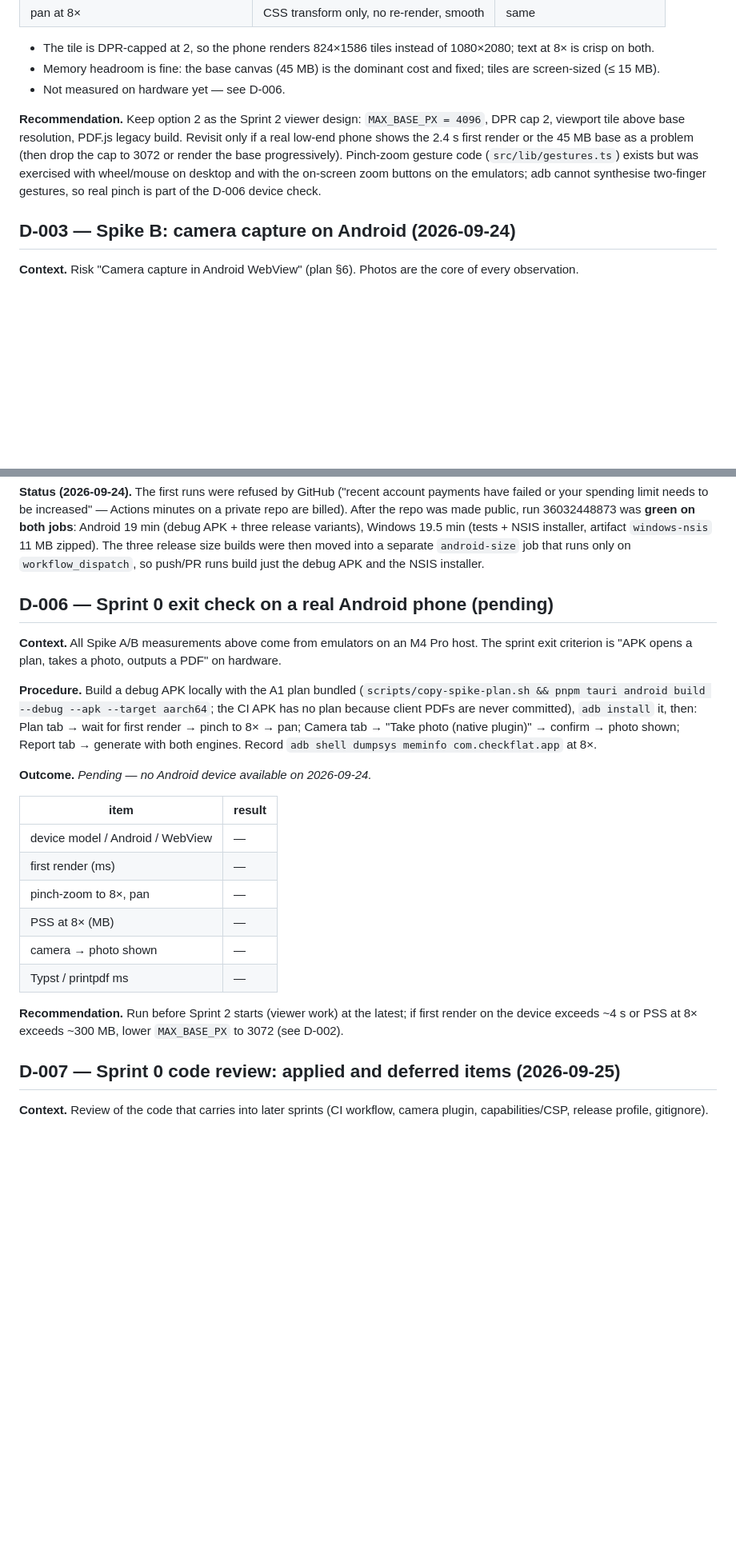
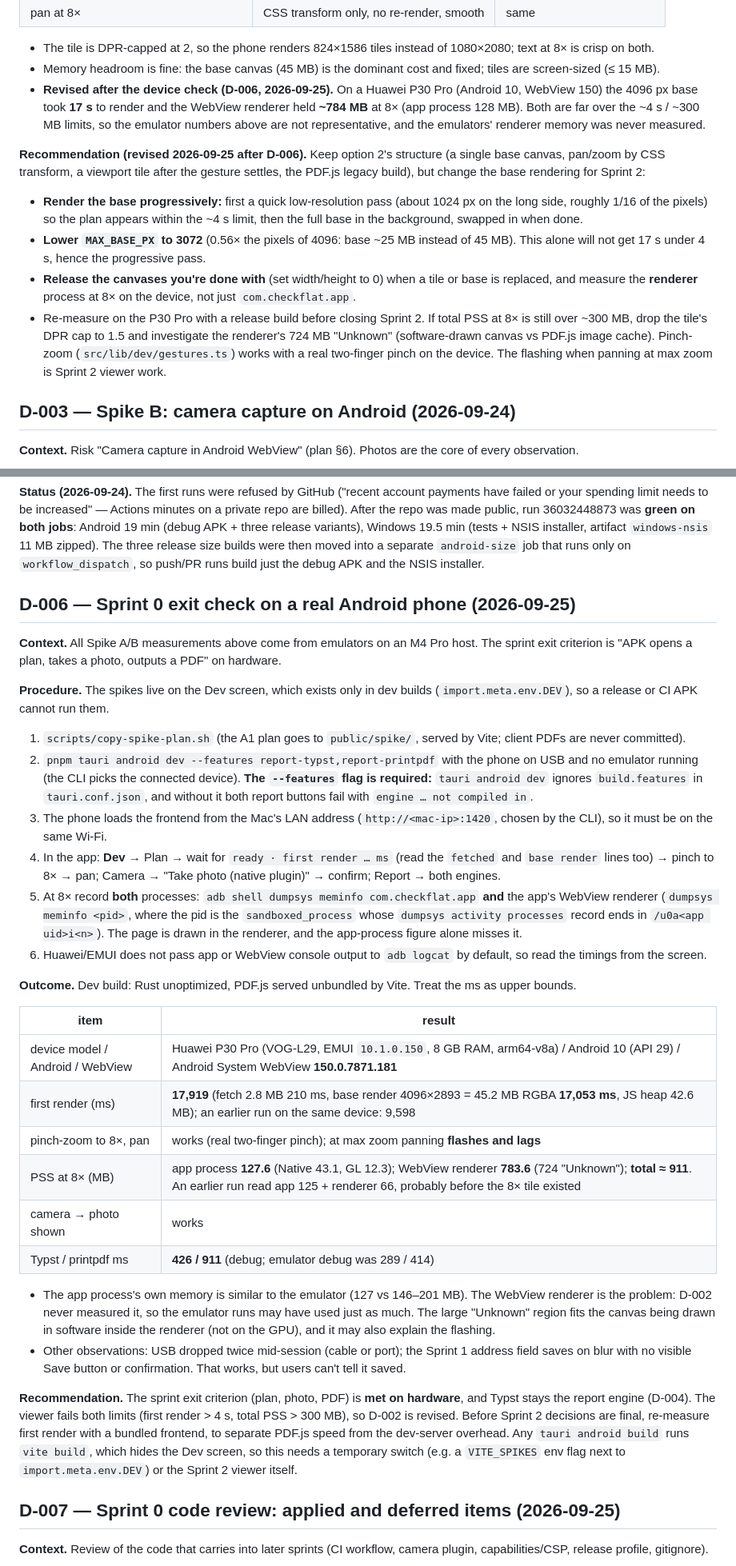
Before and after one commit to metambuy/checkflat, a Markdown page: docs/decisions.md, 2 parts joined by grey strips. Shown at 80% size. GitHub-like rendering; blank space fills up the shorter version.

Commit message:
docs: D-006 real-device results (Huawei P30 Pro), D-002 viewer revision, dev-build procedure
First render 17.9 s and ~911 MB total PSS at 8x (WebView renderer 784 MB)
exceed the 4 s / 300 MB thresholds; D-002 now recommends a progressive base
render plus MAX_BASE_PX 3072. Procedure: spikes need a dev build with
--features report-typst,report-printpdf, and the renderer must be measured.

Co-Authored-By: Claude Opus 5.5 <noreply@anthropic.com>

```diff
--- a/docs/decisions.md
+++ b/docs/decisions.md
@@ -42,9 +42,14 @@ Format: one entry per decision — Context / Options / Outcome / Recommendation.
 
 - The tile is DPR-capped at 2, so the phone renders 824×1586 tiles instead of 1080×2080; text at 8× is crisp on both.
 - Memory headroom is fine: the base canvas (45 MB) is the dominant cost and fixed; tiles are screen-sized (≤ 15 MB).
-- Not measured on hardware yet — see D-006.
+- **Revised after the device check (D-006, 2026-09-25).** On a Huawei P30 Pro (Android 10, WebView 150) the 4096 px base took **17 s** to render and the WebView renderer held **~784 MB** at 8× (app process 128 MB). Both are far over the ~4 s / ~300 MB limits, so the emulator numbers above are not representative, and the emulators' renderer memory was never measured.
 
-**Recommendation.** Keep option 2 as the Sprint 2 viewer design: `MAX_BASE_PX = 4096`, DPR cap 2, viewport tile above base resolution, PDF.js legacy build. Revisit only if a real low-end phone shows the 2.4 s first render or the 45 MB base as a problem (then drop the cap to 3072 or render the base progressively). Pinch-zoom gesture code (`src/lib/gestures.ts`) exists but was exercised with wheel/mouse on desktop and with the on-screen zoom buttons on the emulators; adb cannot synthesise two-finger gestures, so real pinch is part of the D-006 device check.
+**Recommendation (revised 2026-09-25 after D-006).** Keep option 2's structure (a single base canvas, pan/zoom by CSS transform, a viewport tile after the gesture settles, the PDF.js legacy build), but change the base rendering for Sprint 2:
+- **Render the base progressively:** first a quick low-resolution pass (about 1024 px on the long side, roughly 1/16 of the pixels) so the plan appears within the ~4 s limit, then the full base in the background, swapped in when done.
+- **Lower `MAX_BASE_PX` to 3072** (0.56× the pixels of 4096: base ~25 MB instead of 45 MB). This alone will not get 17 s under 4 s, hence the progressive pass.
+- **Release the canvases you're done with** (set width/height to 0) when a tile or base is replaced, and measure the **renderer** process at 8× on the device, not just `com.checkflat.app`.
+- Re-measure on the P30 Pro with a release build before closing Sprint 2. If total PSS at 8× is still over ~300 MB, drop the tile's DPR cap to 1.5 and investigate the renderer's 724 MB "Unknown" (software-drawn canvas vs PDF.js image cache).
+Pinch-zoom (`src/lib/dev/gestures.ts`) works with a real two-finger pinch on the device. The flashing when panning at max zoom is Sprint 2 viewer work.
 
 ## D-003 — Spike B: camera capture on Android (2026-09-24)
 **Context.** Risk "Camera capture in Android WebView" (plan §6). Photos are the core of every observation.
@@ -118,23 +123,32 @@ So **Typst costs ~22–24 MB of APK** on top of the ~11 MB Tauri shell + printpd
 
 **Status (2026-09-24).** The first runs were refused by GitHub ("recent account payments have failed or your spending limit needs to be increased" — Actions minutes on a private repo are billed). After the repo was made public, run 36032448873 was **green on both jobs**: Android 19 min (debug APK + three release variants), Windows 19.5 min (tests + NSIS installer, artifact `windows-nsis` 11 MB zipped). The three release size builds were then moved into a separate `android-size` job that runs only on `workflow_dispatch`, so push/PR runs build just the debug APK and the NSIS installer.
 
-## D-006 — Sprint 0 exit check on a real Android phone (pending)
+## D-006 — Sprint 0 exit check on a real Android phone (2026-09-25)
 **Context.** All Spike A/B measurements above come from emulators on an M4 Pro host. The sprint exit criterion is "APK opens a plan, takes a photo, outputs a PDF" on hardware.
 
-**Procedure.** Build a debug APK locally with the A1 plan bundled (`scripts/copy-spike-plan.sh && pnpm tauri android build --debug --apk --target aarch64`; the CI APK has no plan because client PDFs are never committed), `adb install` it, then: Plan tab → wait for first render → pinch to 8× → pan; Camera tab → "Take photo (native plugin)" → confirm → photo shown; Report tab → generate with both engines. Record `adb shell dumpsys meminfo com.checkflat.app` at 8×.
+**Procedure.** The spikes live on the Dev screen, which exists only in dev builds (`import.meta.env.DEV`), so a release or CI APK cannot run them.
+1. `scripts/copy-spike-plan.sh` (the A1 plan goes to `public/spike/`, served by Vite; client PDFs are never committed).
+2. `pnpm tauri android dev --features report-typst,report-printpdf` with the phone on USB and no emulator running (the CLI picks the connected device). **The `--features` flag is required:** `tauri android dev` ignores `build.features` in `tauri.conf.json`, and without it both report buttons fail with `engine … not compiled in`.
+3. The phone loads the frontend from the Mac's LAN address (`http://<mac-ip>:1420`, chosen by the CLI), so it must be on the same Wi-Fi.
+4. In the app: **Dev** → Plan → wait for `ready · first render … ms` (read the `fetched` and `base render` lines too) → pinch to 8× → pan; Camera → "Take photo (native plugin)" → confirm; Report → both engines.
+5. At 8× record **both** processes: `adb shell dumpsys meminfo com.checkflat.app` **and** the app's WebView renderer (`dumpsys meminfo <pid>`, where the pid is the `sandboxed_process` whose `dumpsys activity processes` record ends in `/u0a<app uid>i<n>`). The page is drawn in the renderer, and the app-process figure alone misses it.
+6. Huawei/EMUI does not pass app or WebView console output to `adb logcat` by default, so read the timings from the screen.
 
-**Outcome.** _Pending — no Android device available on 2026-09-24._
+**Outcome.** Dev build: Rust unoptimized, PDF.js served unbundled by Vite. Treat the ms as upper bounds.
 
 | item | result |
 |---|---|
-| device model / Android / WebView | — |
-| first render (ms) | — |
-| pinch-zoom to 8×, pan | — |
-| PSS at 8× (MB) | — |
-| camera → photo shown | — |
-| Typst / printpdf ms | — |
+| device model / Android / WebView | Huawei P30 Pro (VOG-L29, EMUI `10.1.0.150`, 8 GB RAM, arm64-v8a) / Android 10 (API 29) / Android System WebView **150.0.7871.181** |
+| first render (ms) | **17,919** (fetch 2.8 MB 210 ms, base render 4096×2893 = 45.2 MB RGBA **17,053 ms**, JS heap 42.6 MB); an earlier run on the same device: 9,598 |
+| pinch-zoom to 8×, pan | works (real two-finger pinch); at max zoom panning **flashes and lags** |
+| PSS at 8× (MB) | app process **127.6** (Native 43.1, GL 12.3); WebView renderer **783.6** (724 "Unknown"); **total ≈ 911**. An earlier run read app 125 + renderer 66, probably before the 8× tile existed |
+| camera → photo shown | works |
+| Typst / printpdf ms | **426 / 911** (debug; emulator debug was 289 / 414) |
 
-**Recommendation.** Run before Sprint 2 starts (viewer work) at the latest; if first render on the device exceeds ~4 s or PSS at 8× exceeds ~300 MB, lower `MAX_BASE_PX` to 3072 (see D-002).
+- The app process's own memory is similar to the emulator (127 vs 146–201 MB). The WebView renderer is the problem: D-002 never measured it, so the emulator runs may have used just as much. The large "Unknown" region fits the canvas being drawn in software inside the renderer (not on the GPU), and it may also explain the flashing.
+- Other observations: USB dropped twice mid-session (cable or port); the Sprint 1 address field saves on blur with no visible Save button or confirmation. That works, but users can't tell it saved.
+
+**Recommendation.** The sprint exit criterion (plan, photo, PDF) is **met on hardware**, and Typst stays the report engine (D-004). The viewer fails both limits (first render > 4 s, total PSS > 300 MB), so D-002 is revised. Before Sprint 2 decisions are final, re-measure first render with a bundled frontend, to separate PDF.js speed from the dev-server overhead. Any `tauri android build` runs `vite build`, which hides the Dev screen, so this needs a temporary switch (e.g. a `VITE_SPIKES` env flag next to `import.meta.env.DEV`) or the Sprint 2 viewer itself.
 
 ## D-007 — Sprint 0 code review: applied and deferred items (2026-09-25)
 **Context.** Review of the code that carries into later sprints (CI workflow, camera plugin, capabilities/CSP, release profile, gitignore).
```
